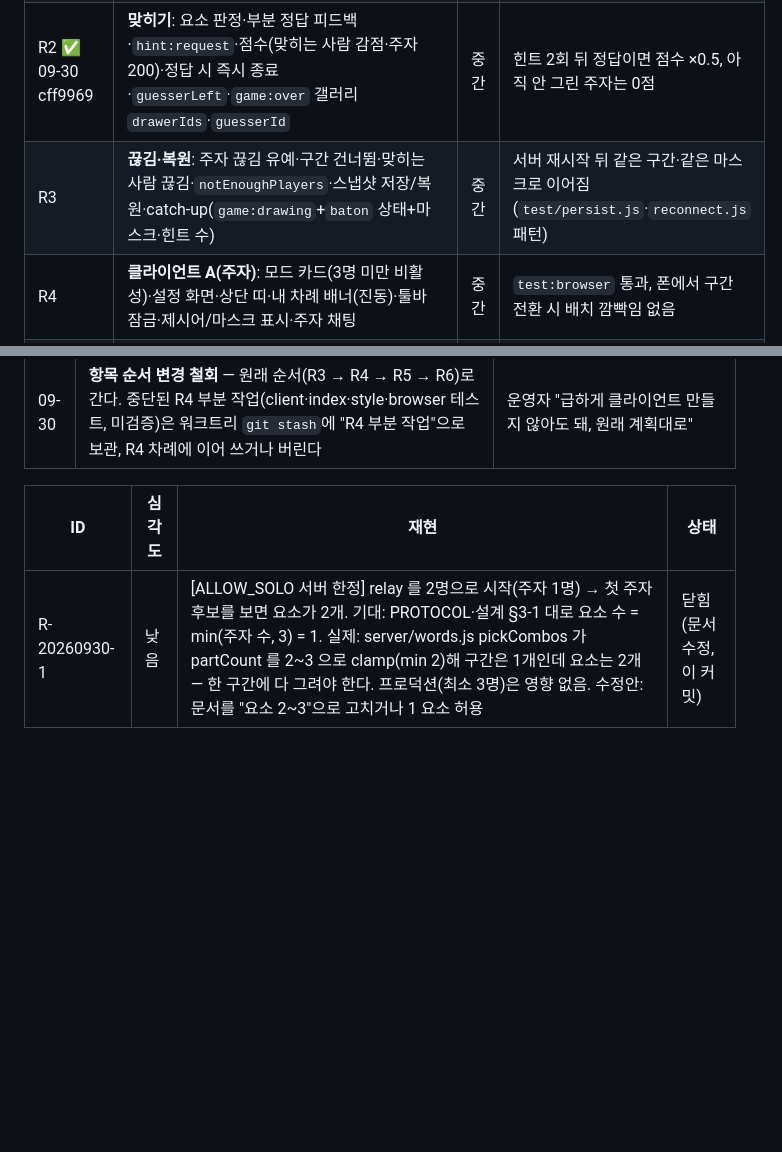
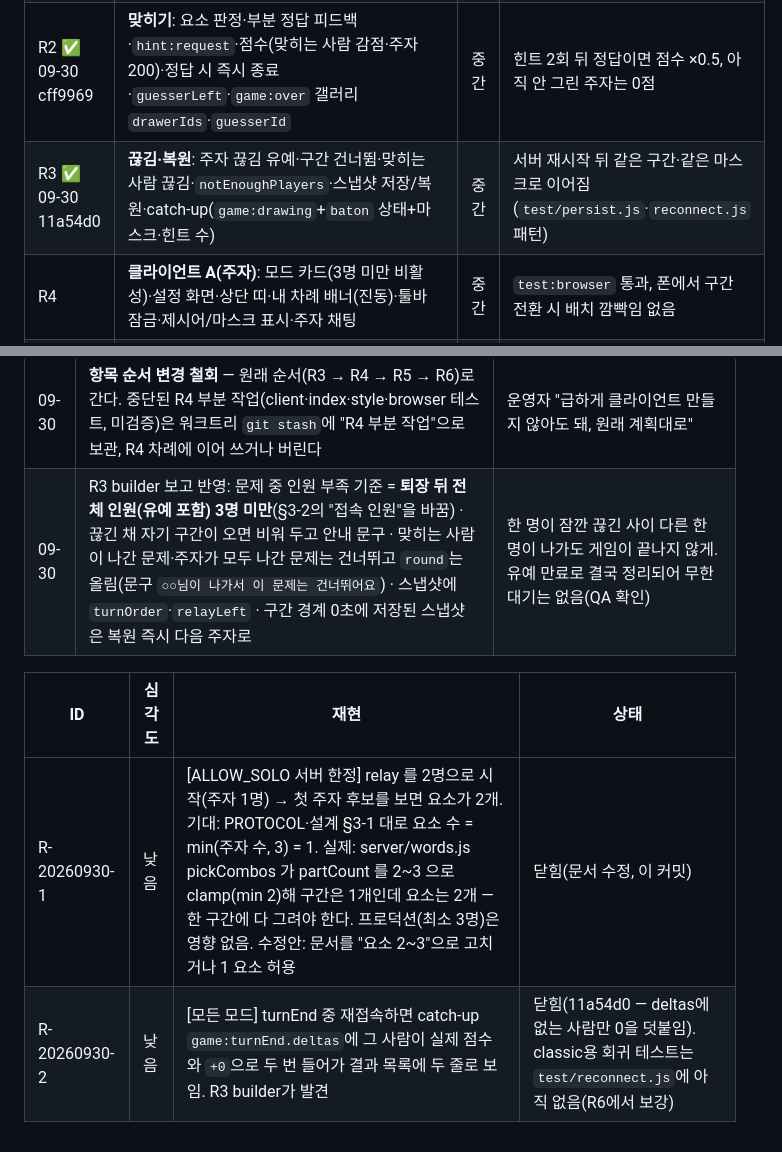
Before and after one commit to Shyoung/draw-guess, a Markdown page: docs/product/2026-10-relay-drawing.md, 2 parts joined by grey strips. GitHub-like rendering; blank space fills up the shorter version.

Commit message:
기능 세션: R3 완료 표시, 변경 이력(인원 기준·건너뛴 문제·복원 규칙), 결함 R-20260930-2 기록(닫힘)
Co-Authored-By: Claude Opus 5.5 <noreply@anthropic.com>

```diff
--- a/docs/product/2026-10-relay-drawing.md
+++ b/docs/product/2026-10-relay-drawing.md
@@ -77,7 +77,7 @@
 | R0 ✅ 09-30 0b743e1 | **조합 제시어**(`server/words.js`): 템플릿·`pickCombos`·요소 마스크·`matchParts`. `categories`·`customWords`·`customWordsOnly` 반영. 단위 테스트 | 작음 | 후보 3개가 서로 다른 카테고리 요소로 나오고, "바다에서 고양이가 축구해"가 정답, "고양이"만은 1/3 |
 | R1 ✅ 09-30 0294fce | **relay 코어**(PROTOCOL 갱신 → `relay` 모드·순서 밀기·n문제 종료·첫 주자 선택·구간 타이머·`game:baton`·제시어 공개 범위·툴바 권한(`draw:*`는 현재 주자만)·구간 보호). 소켓 테스트(순서·권한·공개 대상·undo 범위) | 중간 | 3명 방에서 1번 문제 A→B가 그리고 C가 맞힘, 2번은 B→C/A. B는 자기 구간 전엔 마스크만 |
 | R2 ✅ 09-30 cff9969 | **맞히기**: 요소 판정·부분 정답 피드백·`hint:request`·점수(맞히는 사람 감점·주자 200)·정답 시 즉시 종료·`guesserLeft`·`game:over` 갤러리 `drawerIds`·`guesserId` | 중간 | 힌트 2회 뒤 정답이면 점수 ×0.5, 아직 안 그린 주자는 0점 |
-| R3 | **끊김·복원**: 주자 끊김 유예·구간 건너뜀·맞히는 사람 끊김·`notEnoughPlayers`·스냅샷 저장/복원·catch-up(`game:drawing`+`baton` 상태+마스크·힌트 수) | 중간 | 서버 재시작 뒤 같은 구간·같은 마스크로 이어짐(`test/persist.js`·`reconnect.js` 패턴) |
+| R3 ✅ 09-30 11a54d0 | **끊김·복원**: 주자 끊김 유예·구간 건너뜀·맞히는 사람 끊김·`notEnoughPlayers`·스냅샷 저장/복원·catch-up(`game:drawing`+`baton` 상태+마스크·힌트 수) | 중간 | 서버 재시작 뒤 같은 구간·같은 마스크로 이어짐(`test/persist.js`·`reconnect.js` 패턴) |
 | R4 | **클라이언트 A(주자)**: 모드 카드(3명 미만 비활성)·설정 화면·상단 띠·내 차례 배너(진동)·툴바 잠금·제시어/마스크 표시·주자 채팅 | 중간 | `test:browser` 통과, 폰에서 구간 전환 시 배치 깜빡임 없음 |
 | R5 | **클라이언트 B(맞히는 사람·결과)**: 힌트 버튼(남은 횟수·감점 표시)·부분 정답 표시·맞히기 배치·결과 갤러리 공동 작가 캡션·그림 보관(`drawerIds`) | 중간 | `test:mobile` 통과, 갤러리 PNG 캡션에 "A·B·C" |
 | R6 | `test:browser`·`test:mobile` 릴레이 시나리오, README·GAME-MODES 구현 현황, 폰 3대 실기기 체크리스트(BACKLOG "실기기 확인 대기"로) | 작음 | 전체 테스트 통과 → develop 머지(스테이징) |
@@ -118,7 +118,9 @@
 | 09-30 | **항목 순서 변경: R4·R5(클라이언트)를 R3(끊김·복원)보다 먼저** 한다. R3는 그 뒤 | 운영자 지시 "여러 기기로 로컬에서 확인하게 해 줘" — 화면이 있어야 확인할 수 있다. R3 없이도 정상 흐름(끊김 없는 게임)은 돈다 |
 | 09-30 | §7 확인 2건 **운영자 확정**: 제시어 = A 요소 나열 조합, 인원 상한 = A 6명(7명 이상 카드 비활성) | 운영자 답(권장안 그대로). 이미 구현된 R0·R1과 같다 |
 | 09-30 | **항목 순서 변경 철회** — 원래 순서(R3 → R4 → R5 → R6)로 간다. 중단된 R4 부분 작업(client·index·style·browser 테스트, 미검증)은 워크트리 `git stash`에 "R4 부분 작업"으로 보관, R4 차례에 이어 쓰거나 버린다 | 운영자 "급하게 클라이언트 만들지 않아도 돼, 원래 계획대로" |
+| 09-30 | R3 builder 보고 반영: 문제 중 인원 부족 기준 = **퇴장 뒤 전체 인원(유예 포함) 3명 미만**(§3-2의 "접속 인원"을 바꿈) · 끊긴 채 자기 구간이 오면 비워 두고 안내 문구 · 맞히는 사람이 나간 문제·주자가 모두 나간 문제는 건너뛰고 `round`는 올림(문구 `○○님이 나가서 이 문제는 건너뛰어요`) · 스냅샷에 `turnOrder`·`relayLeft` · 구간 경계 0초에 저장된 스냅샷은 복원 즉시 다음 주자로 | 한 명이 잠깐 끊긴 사이 다른 한 명이 나가도 게임이 끝나지 않게. 유예 만료로 결국 정리되어 무한 대기는 없음(QA 확인) |
 
 | ID | 심각도 | 재현 | 상태 |
 |---|---|---|---|
 | R-20260930-1 | 낮음 | [ALLOW_SOLO 서버 한정] relay 를 2명으로 시작(주자 1명) → 첫 주자 후보를 보면 요소가 2개. 기대: PROTOCOL·설계 §3-1 대로 요소 수 = min(주자 수, 3) = 1. 실제: server/words.js pickCombos 가 partCount 를 2~3 으로 clamp(min 2)해 구간은 1개인데 요소는 2개 — 한 구간에 다 그려야 한다. 프로덕션(최소 3명)은 영향 없음. 수정안: 문서를 "요소 2~3"으로 고치거나 1 요소 허용 | 닫힘(문서 수정, 이 커밋) |
+| R-20260930-2 | 낮음 | [모든 모드] turnEnd 중 재접속하면 catch-up `game:turnEnd.deltas`에 그 사람이 실제 점수와 `+0`으로 두 번 들어가 결과 목록에 두 줄로 보임. R3 builder가 발견 | 닫힘(11a54d0 — deltas에 없는 사람만 0을 덧붙임). classic용 회귀 테스트는 `test/reconnect.js`에 아직 없음(R6에서 보강) |
```
